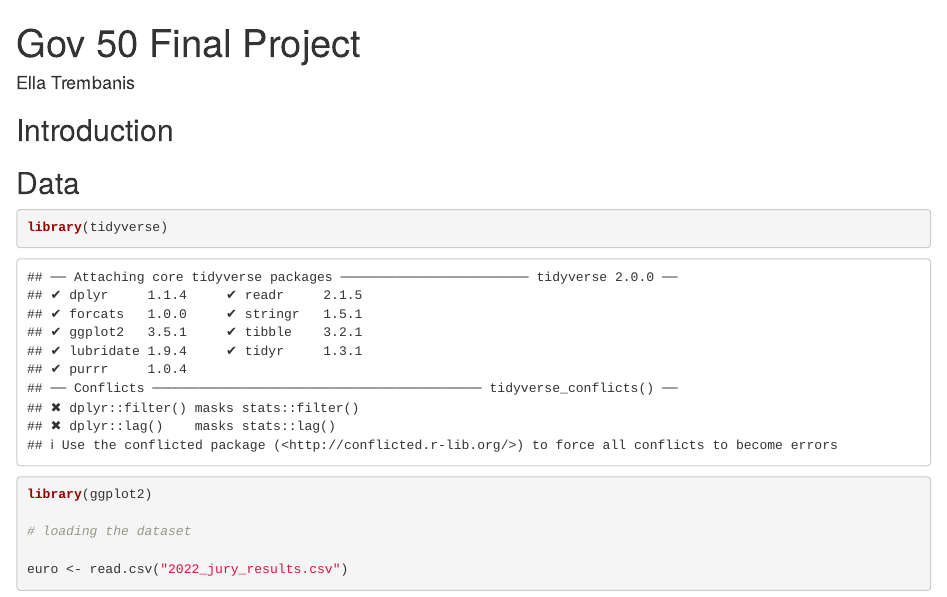
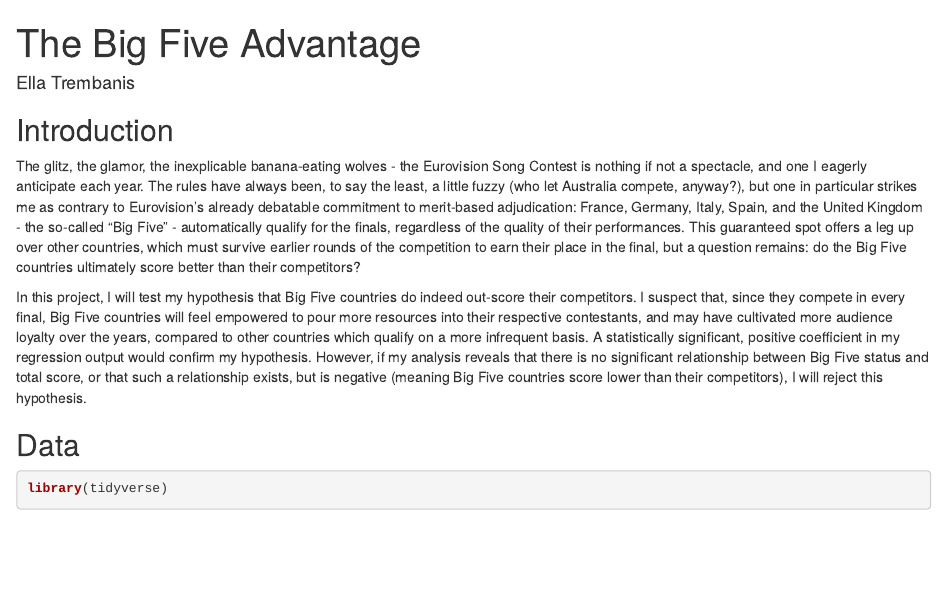
Before and after one commit to trembanis/gov50-project, an R Markdown document (index.Rmd): the page in a window 1100 px wide, from its top. Rendered offline with R 4.5, knitr and Pandoc, with nearby package versions; drawn as R Markdown's standard HTML page in place of the format the file asks for; some code elsewhere in the file could not run offline.

Commit message:
Added introduction and title

```diff
--- a/index.Rmd
+++ b/index.Rmd
@@ -1,7 +1,7 @@
 ---
-title: "Gov 50 Final Project"
+title: "The Big Five Advantage"
 author: "Ella Trembanis"
-description: "My final project"
+description: "An analysis of score outcomes in the 2022 Eurovision final"
 output:
   distill::distill_article:
     self_contained: false
@@ -11,7 +11,9 @@ output:
 
 ## Introduction
 
+The glitz, the glamor, the inexplicable banana-eating wolves - the Eurovision Song Contest is nothing if not a spectacle, and one I eagerly anticipate each year. The rules have always been, to say the least, a little fuzzy (who let Australia compete, anyway?), but one in particular strikes me as contrary to Eurovision's already debatable commitment to merit-based adjudication: France, Germany, Italy, Spain, and the United Kingdom - the so-called "Big Five" - automatically qualify for the finals, regardless of the quality of their performances. This guaranteed spot offers a leg up over other countries, which must survive earlier rounds of the competition to earn their place in the final, but a question remains: do the Big Five countries ultimately score better than their competitors?
 
+In this project, I will test my hypothesis that Big Five countries do indeed out-score their competitors. I suspect that, since they compete in every final, Big Five countries will feel empowered to pour more resources into their respective contestants, and may have cultivated more audience loyalty over the years, compared to other countries which qualify on a more infrequent basis. A statistically significant, positive coefficient in my regression output would confirm my hypothesis. However, if my analysis reveals that there is no significant relationship between Big Five status and total score, or that such a relationship exists, but is negative (meaning Big Five countries score lower than their competitors), I will reject this hypothesis.
 
 ## Data
 
```
